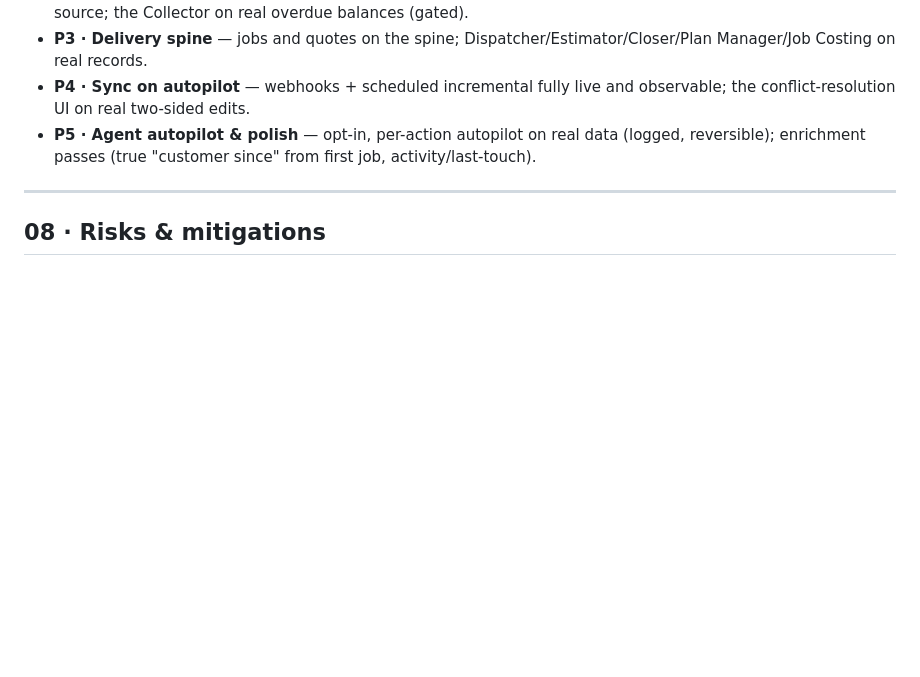
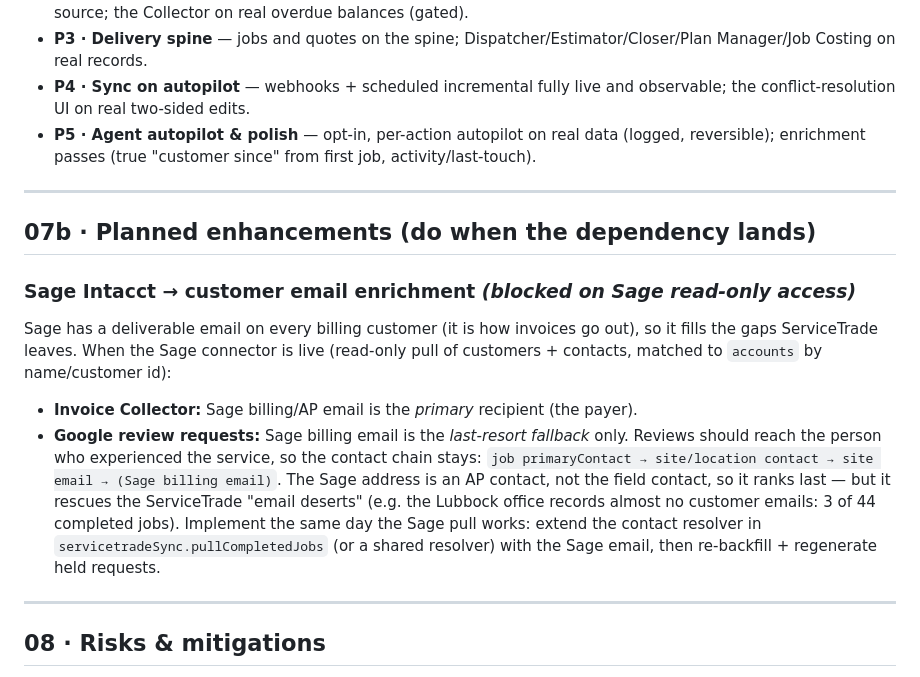
Before and after one commit to Jojo42011/1st-Fire-Protection-OS, a Markdown page: docs/V2_REBUILD_PLAN.md, the part around the change. GitHub-like rendering; blank space fills up the shorter version.

Commit message:
docs: note Sage email enrichment as a planned enhancement (blocked on Sage access)
Records the plan to use Sage billing emails as the primary Invoice Collector
recipient and a last-resort fallback in the review-request contact chain, to
rescue ServiceTrade email deserts like Lubbock.

```diff
--- a/docs/V2_REBUILD_PLAN.md
+++ b/docs/V2_REBUILD_PLAN.md
@@ -164,6 +164,25 @@ screen is fully on live data.
 
 ---
 
+## 07b · Planned enhancements (do when the dependency lands)
+
+### Sage Intacct → customer email enrichment *(blocked on Sage read-only access)*
+Sage has a deliverable email on every billing customer (it is how invoices go out), so it fills
+the gaps ServiceTrade leaves. When the Sage connector is live (read-only pull of customers +
+contacts, matched to `accounts` by name/customer id):
+
+- **Invoice Collector:** Sage billing/AP email is the *primary* recipient (the payer).
+- **Google review requests:** Sage billing email is the *last-resort fallback* only. Reviews
+  should reach the person who experienced the service, so the contact chain stays:
+  `job primaryContact → site/location contact → site email → (Sage billing email)`. The Sage
+  address is an AP contact, not the field contact, so it ranks last — but it rescues the
+  ServiceTrade "email deserts" (e.g. the Lubbock office records almost no customer emails:
+  3 of 44 completed jobs). Implement the same day the Sage pull works: extend the contact
+  resolver in `servicetradeSync.pullCompletedJobs` (or a shared resolver) with the Sage email,
+  then re-backfill + regenerate held requests.
+
+---
+
 ## 08 · Risks & mitigations
 
 - **Sync state lives in memory on one machine.** A restart mid-pull loses progress. → Persist
```
